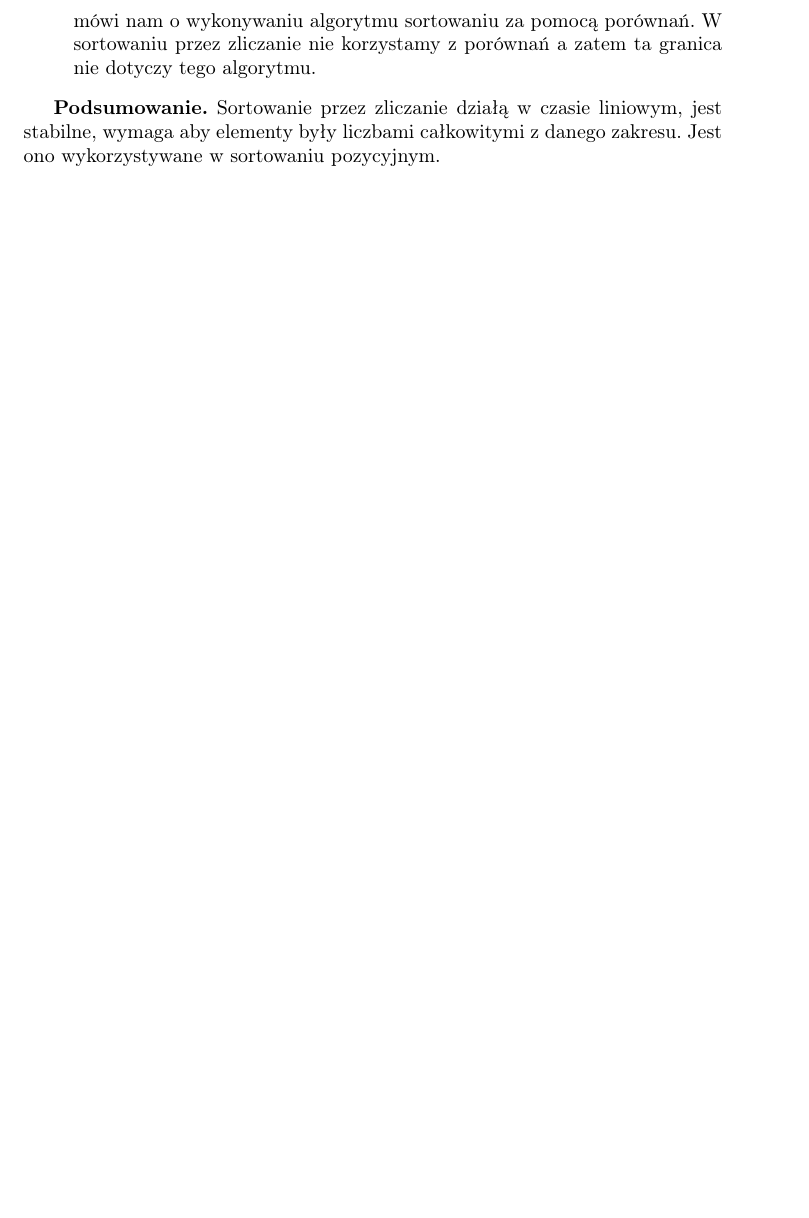
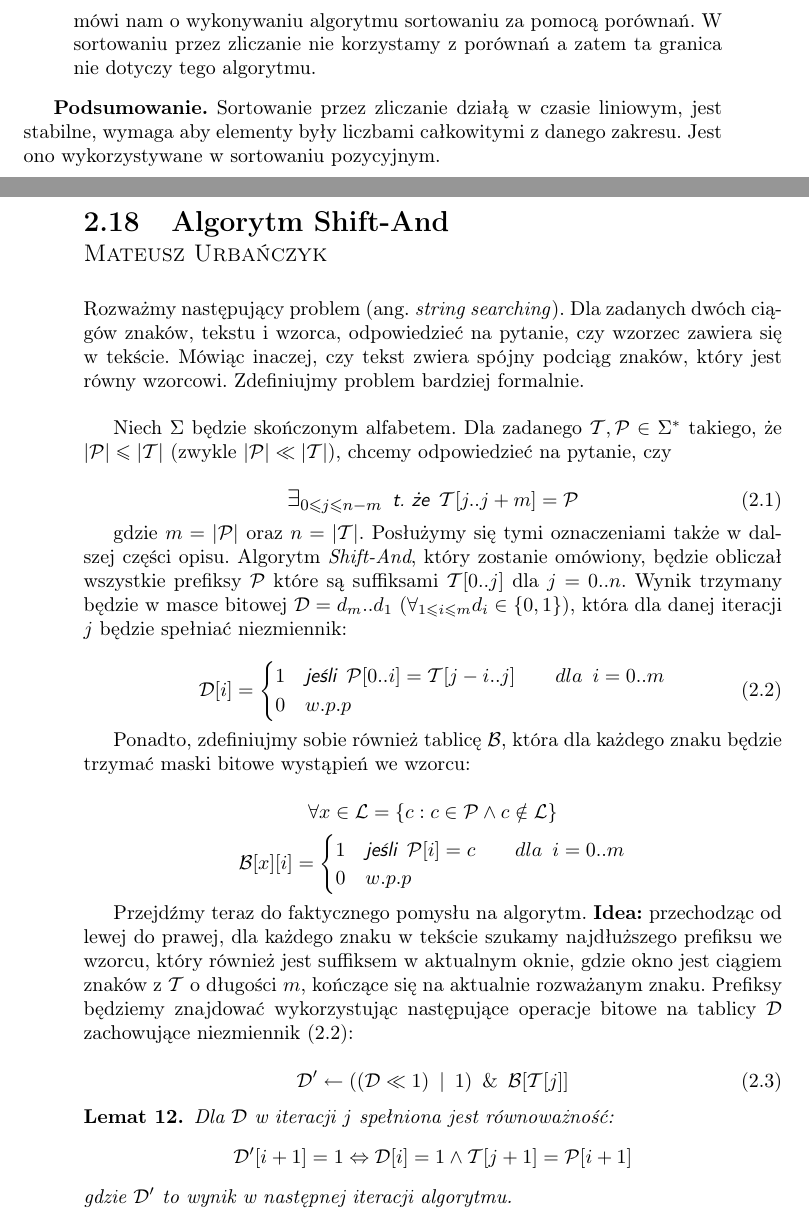
Before and after one commit to wesolyfoton/aisd-skrypt, a LaTeX book (skrypt.tex, which reads shiftand.tex): part of page 65 of 119 before the commit and two parts of pages 65 and 66 of 119 after it, the two joined at a grey line, cut so that both start at the same text, the shorter picture padded with empty space. Compiled offline with pdfLaTeX.

Commit message:
[WIP] Shift-And string searching algorithm explained

```diff
--- a/shiftand.tex
+++ b/shiftand.tex
@@ -1,6 +1,70 @@
+% vim: set ts=2 sw=2 :
 \section{Algorytm Shift-And}
-\sectionauthor{Jeszcze Nikt}
+\sectionauthor{Mateusz Urbańczyk}
 
 \label{sec:shiftand}
 
-Todo, todo, todo...
+Rozważmy następujący problem (ang. \textit{string searching}). Dla zadanych dwóch ciągów
+znaków, tekstu i wzorca, odpowiedzieć na pytanie, czy wzorzec zawiera się w tekście.
+Mówiąc inaczej, czy tekst zwiera spójny podciąg znaków, który jest równy wzorcowi.
+Zdefiniujmy problem bardziej formalnie. \\
+
+Niech $\Sigma$ będzie skończonym alfabetem. Dla zadanego $\mathcal{T},\mathcal{P} \in \Sigma^*$
+takiego, że $|\mathcal{P}| \le |\mathcal{T}|$ (zwykle $|\mathcal{P}| \ll |\mathcal{T}|$), chcemy
+odpowiedzieć na pytanie, czy
+
+\begin{equation}
+    \label{eq:stringSearchingDefinition}
+    \mathlarger{\exists_{0 \leq j \leq n - m}} \enspace
+    \textit{\textsf{t. że}} \enspace \mathcal{T}[j..j+m] = \mathcal{P}
+\end{equation}
+
+gdzie $m = |\mathcal{P}|$ oraz $n = |\mathcal{T}|$. Posłużymy się tymi oznaczeniami także w dalszej
+części opisu. Algorytm \textit{Shift-And}, który zostanie omówiony, będzie obliczał wszystkie
+prefiksy $\mathcal{P}$ które są suffiksami $\mathcal{T}[0..j]$ dla $j=0..n$. Wynik trzymany będzie
+w masce bitowej $\mathcal{D} = d_m..d_1$ ($\forall_{1 \leq i \leq m} d_{i} \in \{0, 1\} $), która dla danej iteracji $j$ będzie spełniać niezmiennik:
+
+\begin{equation}
+ \label{eq:invariant}
+ \mathcal{D}[i] =
+  \begin{cases}
+      1 & \textit{\textsf{jeśli}} \enspace \mathcal{P}[0..i] = \mathcal{T}[j-i..j]
+            \quad\quad dla \enspace i=0..m \\
+      0 & w.p.p
+  \end{cases}
+\end{equation}
+
+Ponadto, zdefiniujmy sobie również tablicę $\mathcal{B}$, która dla każdego znaku będzie
+trzymać maski bitowe wystąpień we wzorcu:
+
+$$
+    \forall x \in \mathcal{L} = \{c: c \in \mathcal{P} \wedge c \notin \mathcal{L}\}
+$$
+$$
+    \mathcal{B}[x][i] =
+     \begin{cases}
+         1 & \textit{\textsf{jeśli}} \enspace \mathcal{P}[i] = c \quad\quad dla \enspace i=0..m \\
+         0 & w.p.p
+     \end{cases}
+$$
+
+Przejdźmy teraz do faktycznego pomysłu na algorytm. \textbf{Idea:} przechodząc od lewej do prawej,
+dla każdego znaku w tekście szukamy najdłuższego prefiksu we wzorcu, który również jest
+suffiksem w aktualnym oknie, gdzie okno jest ciągiem znaków z $\mathcal{T}$ o długości $m$,
+kończące się na aktualnie rozważanym znaku. Prefiksy będziemy znajdować wykorzystując następujące
+operacje bitowe na tablicy $\mathcal{D}$ zachowujące niezmiennik (\ref{eq:invariant}):
+
+\begin{equation}
+    \label{eq:resultUpdate}
+    \mathcal{D'} \leftarrow ((\mathcal{D} \ll 1 ) \enspace | \enspace 1)
+        \enspace \& \enspace \mathcal{B}[\mathcal{T}[j]]
+\end{equation}
+
+\begin{lemma}
+    Dla $\mathcal{D}$ w iteracji $j$ spełniona jest równoważność:
+    $$
+        \mathcal{D'}[i+1] = 1 \Leftrightarrow{}
+            \mathcal{D}[i] = 1 \wedge{} \mathcal{T}[j+1] = \mathcal{P}[i+1]
+    $$
+    gdzie $\mathcal{D'}$ to wynik w następnej iteracji algorytmu.
+\end{lemma}
```
Also changed, not shown: skrypt.tex (+2 -1 lines), README.md, shiftand.tex (60 more changed lines).
